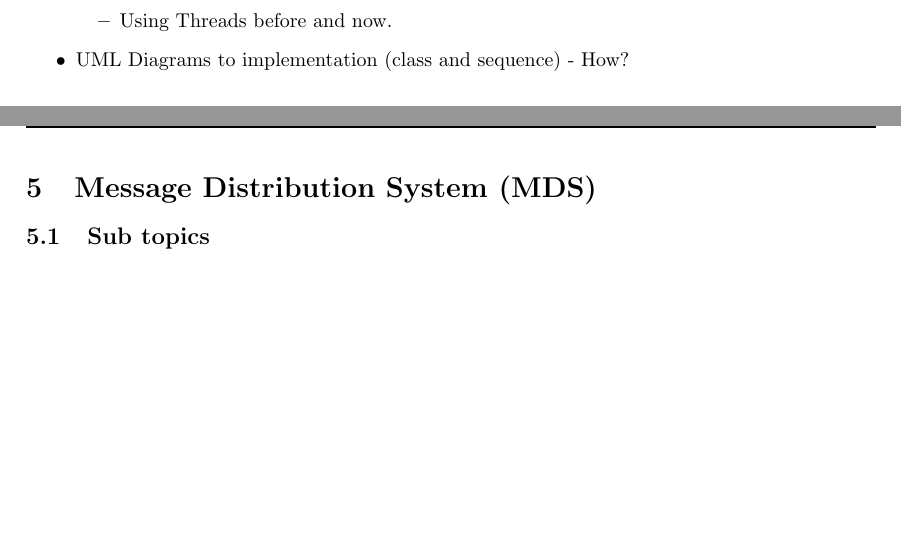
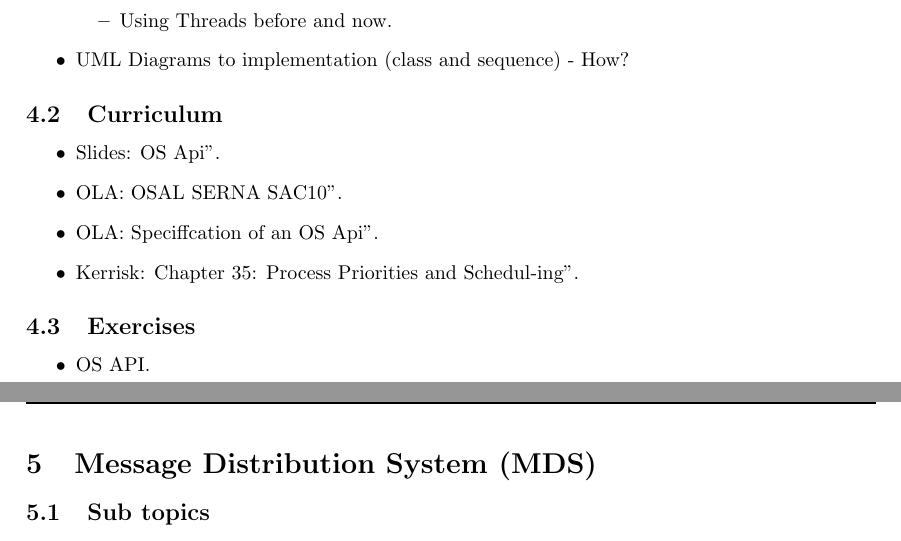
Before and after one commit to joachimda/I3ISU, a LaTeX document (Eksamen/Indlejret Software Udvikling - Dispositioner.tex, which reads Eksamen/docs/spm4_osapi.tex): two parts of pages 6 and 7 of 8, joined at a grey line, cut so that both start at the same text, the shorter picture padded with empty space. Compiled offline with pdfLaTeX.

Commit message:
Joachim stinker!

```diff
--- a/Eksamen/docs/spm4_osapi.tex
+++ b/Eksamen/docs/spm4_osapi.tex
@@ -17,3 +17,18 @@
 	\end{itemize}
 	\item UML Diagrams to implementation (class and sequence) - How?
 \end{itemize}
+
+\subsection{Curriculum}
+
+\begin{itemize}
+	\item Slides: OS Api".
+	\item OLA: OSAL SERNA SAC10".
+	\item OLA: Speciffcation of an OS Api".
+ 	\item Kerrisk: Chapter 35: Process Priorities and Schedul-ing".
+\end{itemize}
+
+\subsection{Exercises}
+
+\begin{itemize}
+	\item OS API.
+\end{itemize}
```
